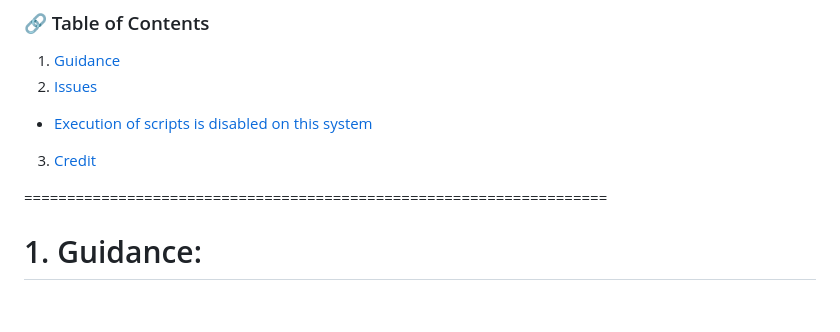
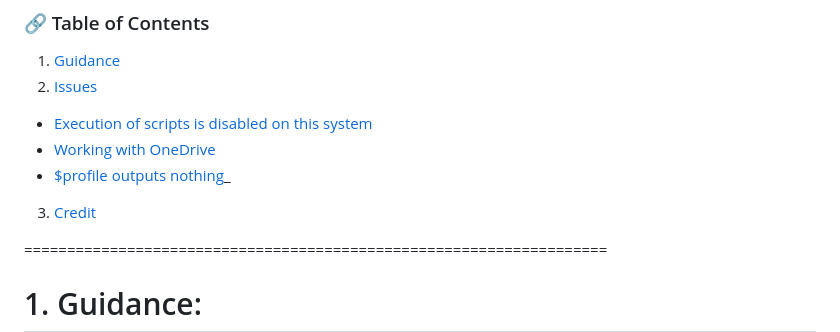
Before and after one commit to MJeat/Documentation, a Markdown page: Windows/Fonts/Customized_PS_terminal.md, the part around the change. Drawn GitHub-style; blank space fills up the shorter version.

```diff
--- a/Windows/Fonts/Customized_PS_terminal.md
+++ b/Windows/Fonts/Customized_PS_terminal.md
@@ -4,8 +4,9 @@
 1. [Guidance](#1-Guidance)
 2. [Issues](#2-Issues)
 -  [Execution of scripts is disabled on this system](#1-Execution-of-scripts-is-disabled-on-this-system)
+-  [Working with OneDrive](#2-Working-with-OneDrive)
+-  [$profile outputs nothing](#3-$profile-outputs-nothing)_
 3. [Credit](#3-Credit)
-
 
 ====================================================================
 # 1. Guidance:
```
